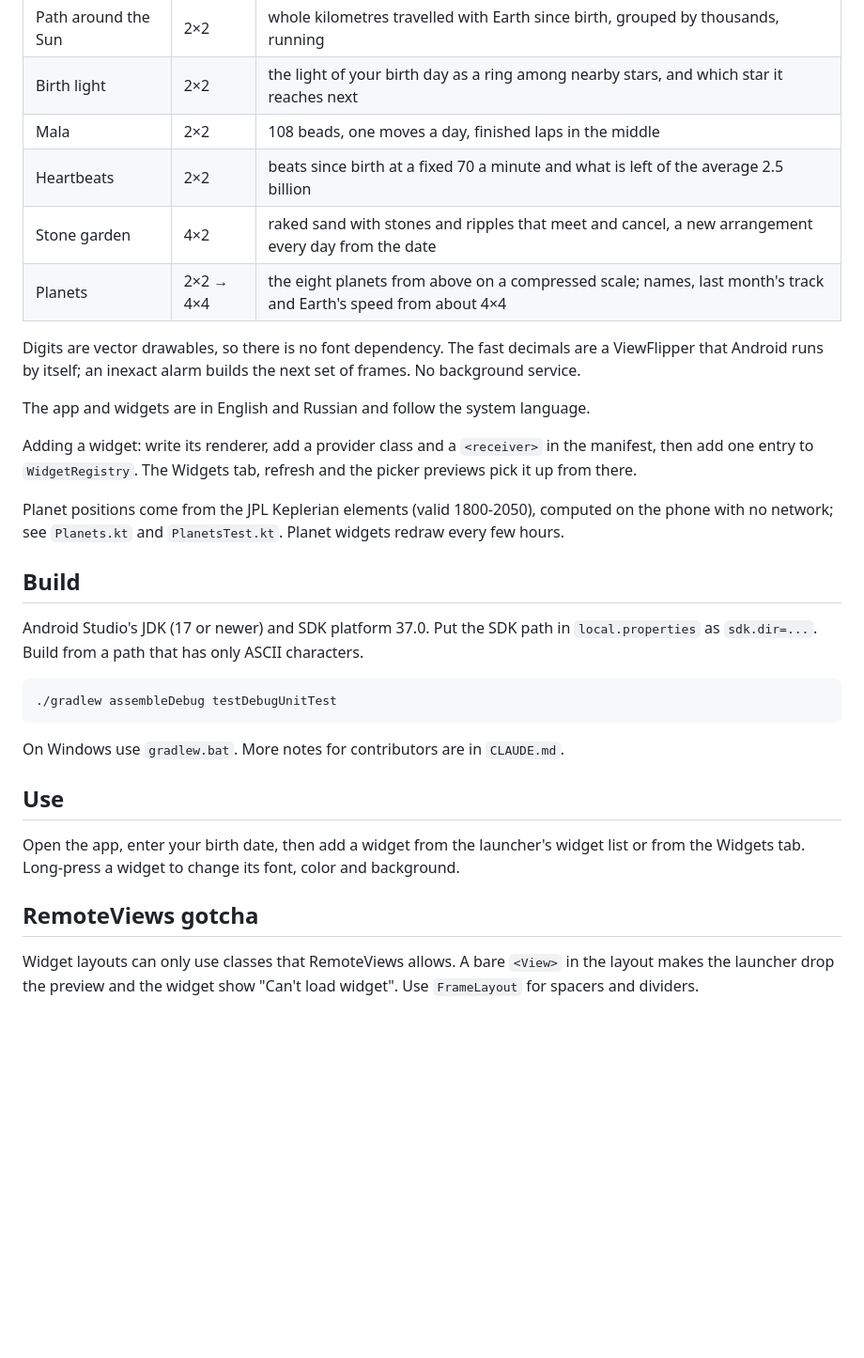
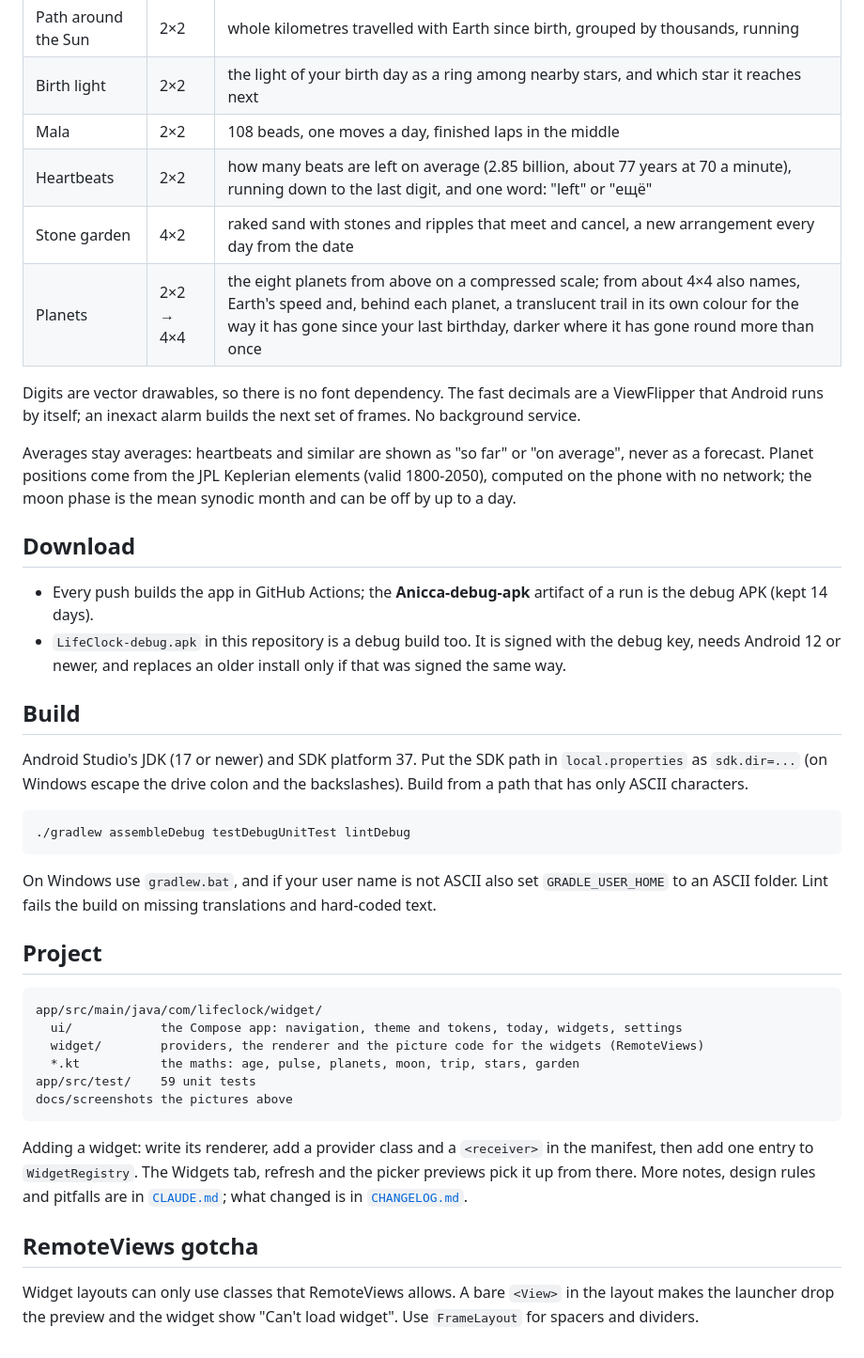
Before and after one commit to sonechkammr/anicca-cave, a Markdown page: README.md, the part around one of its changes. Shown at 94% size. Rendered like a GitHub page; blank space fills up the shorter version.

````diff
--- a/README.md
+++ b/README.md
@@ -15,38 +38,51 @@ Widgets:
 | Path around the Sun | 2×2 | whole kilometres travelled with Earth since birth, grouped by thousands, running |
 | Birth light | 2×2 | the light of your birth day as a ring among nearby stars, and which star it reaches next |
 | Mala | 2×2 | 108 beads, one moves a day, finished laps in the middle |
-| Heartbeats | 2×2 | beats since birth at a fixed 70 a minute and what is left of the average 2.5 billion |
+| Heartbeats | 2×2 | how many beats are left on average (2.85 billion, about 77 years at 70 a minute), running down to the last digit, and one word: "left" or "ещё" |
 | Stone garden | 4×2 | raked sand with stones and ripples that meet and cancel, a new arrangement every day from the date |
-| Planets | 2×2 → 4×4 | the eight planets from above on a compressed scale; names, last month's track and Earth's speed from about 4×4 |
+| Planets | 2×2 → 4×4 | the eight planets from above on a compressed scale; from about 4×4 also names, Earth's speed and, behind each planet, a translucent trail in its own colour for the way it has gone since your last birthday, darker where it has gone round more than once |
 
-Digits are vector drawables, so there is no font dependency. The fast decimals are a ViewFlipper
-that Android runs by itself; an inexact alarm builds the next set of frames. No background service.
+Digits are vector drawables, so there is no font dependency. The fast decimals are a ViewFlipper that Android runs by
+itself; an inexact alarm builds the next set of frames. No background service.
 
-The app and widgets are in English and Russian and follow the system language.
+Averages stay averages: heartbeats and similar are shown as "so far" or "on average", never as a forecast. Planet
+positions come from the JPL Keplerian elements (valid 1800-2050), computed on the phone with no network; the moon phase
+is the mean synodic month and can be off by up to a day.
 
-Adding a widget: write its renderer, add a provider class and a `<receiver>` in the manifest, then add one
-entry to `WidgetRegistry`. The Widgets tab, refresh and the picker previews pick it up from there.
+## Download
 
-Planet positions come from the JPL Keplerian elements (valid 1800-2050), computed on the phone with no network;
-see `Planets.kt` and `PlanetsTest.kt`. Planet widgets redraw every few hours.
+- Every push builds the app in GitHub Actions; the **Anicca-debug-apk** artifact of a run is the debug APK (kept 14 days).
+- `LifeClock-debug.apk` in this repository is a debug build too. It is signed with the debug key, needs Android 12 or
+  newer, and replaces an older install only if that was signed the same way.
 
 ## Build
 
-Android Studio's JDK (17 or newer) and SDK platform 37.0. Put the SDK path in `local.properties` as `sdk.dir=...`.
-Build from a path that has only ASCII characters.
+Android Studio's JDK (17 or newer) and SDK platform 37. Put the SDK path in `local.properties` as `sdk.dir=...`
+(on Windows escape the drive colon and the backslashes). Build from a path that has only ASCII characters.
 
 ```
-./gradlew assembleDebug testDebugUnitTest
+./gradlew assembleDebug testDebugUnitTest lintDebug
 ```
 
-On Windows use `gradlew.bat`. More notes for contributors are in `CLAUDE.md`.
-## Use
+On Windows use `gradlew.bat`, and if your user name is not ASCII also set `GRADLE_USER_HOME` to an ASCII folder.
+Lint fails the build on missing translations and hard-coded text.
 
-Open the app, enter your birth date, then add a widget from the launcher's widget list or from the
-Widgets tab. Long-press a widget to change its font, color and background.
+## Project
+
+```
+app/src/main/java/com/lifeclock/widget/
+  ui/            the Compose app: navigation, theme and tokens, today, widgets, settings
+  widget/        providers, the renderer and the picture code for the widgets (RemoteViews)
+  *.kt           the maths: age, pulse, planets, moon, trip, stars, garden
+app/src/test/    59 unit tests
+docs/screenshots the pictures above
+```
+
+Adding a widget: write its renderer, add a provider class and a `<receiver>` in the manifest, then add one entry to
+`WidgetRegistry`. The Widgets tab, refresh and the picker previews pick it up from there. More notes, design rules and
+pitfalls are in [`CLAUDE.md`](CLAUDE.md); what changed is in [`CHANGELOG.md`](CHANGELOG.md).
 
 ## RemoteViews gotcha
 
-Widget layouts can only use classes that RemoteViews allows. A bare `<View>` in the layout makes the
-launcher drop the preview and the widget show "Can't load widget". Use `FrameLayout` for spacers and
-dividers.
+Widget layouts can only use classes that RemoteViews allows. A bare `<View>` in the layout makes the launcher drop the
+preview and the widget show "Can't load widget". Use `FrameLayout` for spacers and dividers.
````
Also changed, not shown: other parts of README.md (+27 -4 lines), CHANGELOG.md (added, +38 -0 lines), CLAUDE.md (+1 -1 lines), docs/screenshots/heartbeats.png (added), docs/screenshots/moon-and-grid.png (added), docs/screenshots/planets.png (added), docs/screenshots/settings.png (added), docs/screenshots/today.png (added).
